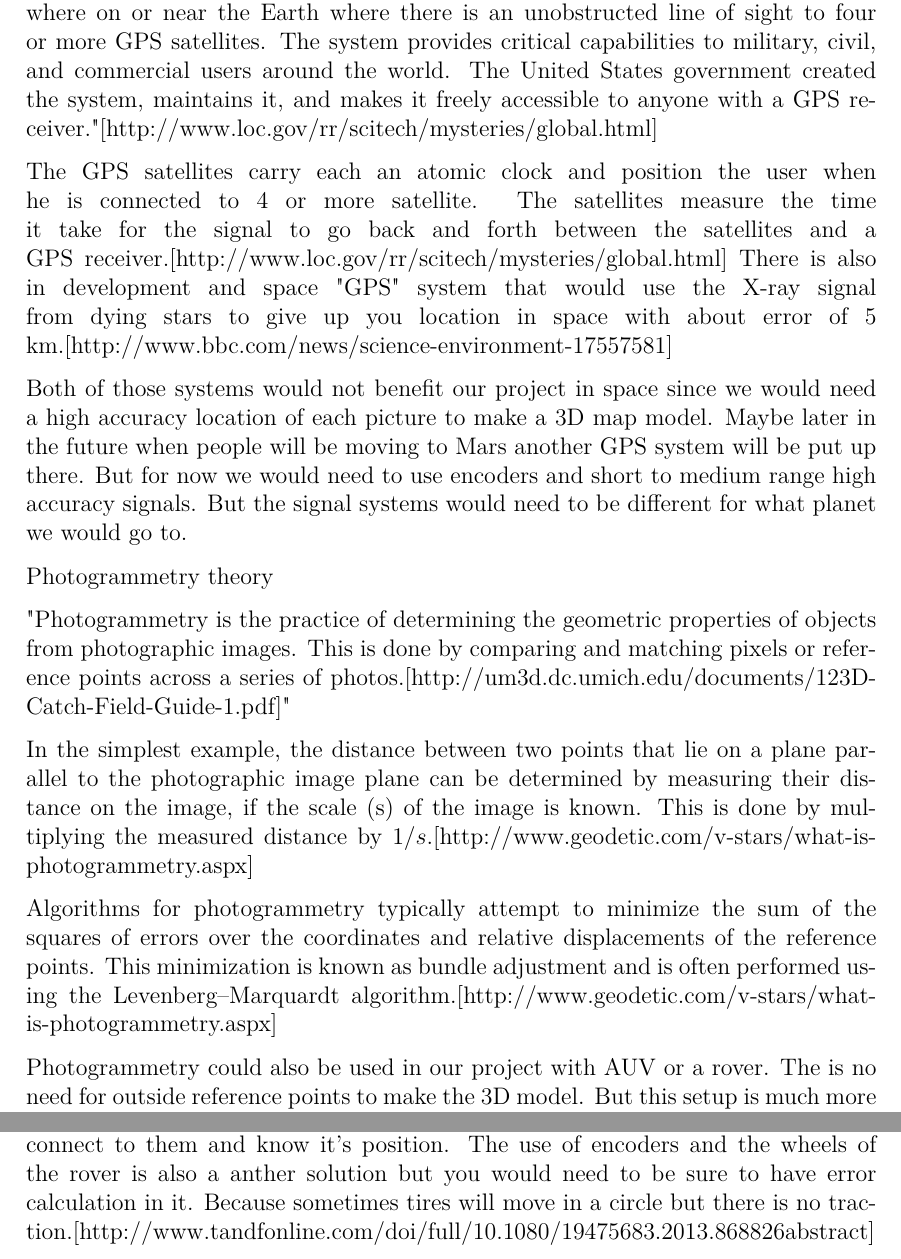
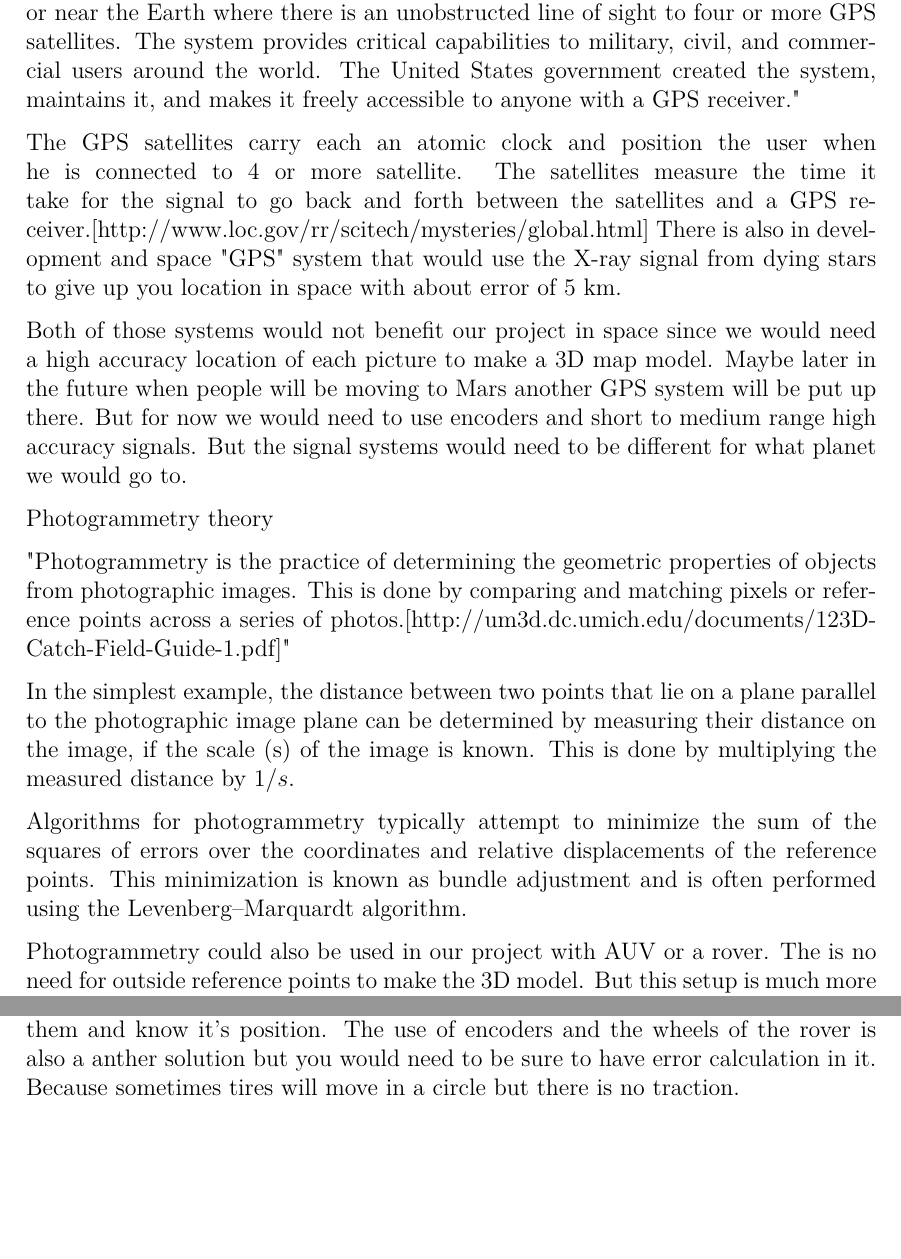
Before and after one commit to anthonymonori/hector-slam-wreck, a LaTeX thesis (report/P2.tex, which reads report/sections/ch2-theory_Emil.tex): two parts of pages 14 and 15 of 30 before the commit and two parts of pages 14 and 15 of 26 after it, joined at a grey line, cut so that both start at the same text, the shorter picture padded with empty space. Compiled offline with pdfLaTeX; a LaTeX package or settings file that is missing is left out.

Commit message:
damnnn :P

```diff
--- a/report/sections/ch2-theory_Emil.tex
+++ b/report/sections/ch2-theory_Emil.tex
@@ -1,8 +1,8 @@
 GPS theory
 
-"The Global Positioning System (GPS) is a space-based satellite navigation system that provides location and time information in all weather conditions, anywhere on or near the Earth where there is an unobstructed line of sight to four or more GPS satellites. The system provides critical capabilities to military, civil, and commercial users around the world. The United States government created the system, maintains it, and makes it freely accessible to anyone with a GPS receiver."[http://www.loc.gov/rr/scitech/mysteries/global.html]
+"The Global Positioning System (GPS) is a space-based satellite navigation system that provides location and time information in all weather conditions, anywhere on or near the Earth where there is an unobstructed line of sight to four or more GPS satellites. The system provides critical capabilities to military, civil, and commercial users around the world. The United States government created the system, maintains it, and makes it freely accessible to anyone with a GPS receiver."%[http://www.loc.gov/rr/scitech/mysteries/global.html]
 
-The GPS satellites carry each an atomic clock and position the user when he is connected to 4 or more satellite. The satellites measure the time it take for the signal to go back and forth between the satellites and a GPS receiver.[http://www.loc.gov/rr/scitech/mysteries/global.html] There is also in development and space "GPS" system that would use the X-ray signal from dying stars to give up you location in space with about error of 5 km.[http://www.bbc.com/news/science-environment-17557581]
+The GPS satellites carry each an atomic clock and position the user when he is connected to 4 or more satellite. The satellites measure the time it take for the signal to go back and forth between the satellites and a GPS receiver.[http://www.loc.gov/rr/scitech/mysteries/global.html] There is also in development and space "GPS" system that would use the X-ray signal from dying stars to give up you location in space with about error of 5 km.%[http://www.bbc.com/news/science-environment-17557581]
 
 Both of those systems would not benefit our project in space since we would need a high accuracy location of each picture to make a 3D map model. Maybe later in the future when people will be moving to Mars another GPS system will be put up there. But for now we would need to use encoders and short to medium range high accuracy signals. But the signal systems would need to be different for what planet we would go to.
 
@@ -13,9 +13,9 @@ photographic images. This is done by comparing and matching pixels or reference
 of photos.[http://um3d.dc.umich.edu/documents/123D-Catch-Field-Guide-1.pdf]"
 
 
-In the simplest example, the distance between two points that lie on a plane parallel to the photographic image plane can be determined by measuring their distance on the image, if the scale (s) of the image is known. This is done by multiplying the measured distance by $1/s$.[http://www.geodetic.com/v-stars/what-is-photogrammetry.aspx]
+In the simplest example, the distance between two points that lie on a plane parallel to the photographic image plane can be determined by measuring their distance on the image, if the scale (s) of the image is known. This is done by multiplying the measured distance by $1/s$.%[http://www.geodetic.com/v-stars/what-is-photogrammetry.aspx]
 
-Algorithms for photogrammetry typically attempt to minimize the sum of the squares of errors over the coordinates and relative displacements of the reference points. This minimization is known as bundle adjustment and is often performed using the Levenberg–Marquardt algorithm.[http://www.geodetic.com/v-stars/what-is-photogrammetry.aspx]
+Algorithms for photogrammetry typically attempt to minimize the sum of the squares of errors over the coordinates and relative displacements of the reference points. This minimization is known as bundle adjustment and is often performed using the Levenberg–Marquardt algorithm.%[http://www.geodetic.com/v-stars/what-is-photogrammetry.aspx]
 
 Photogrammetry could also be used in our project with AUV or a rover. The is no need for outside reference points to make the 3D model. But this setup is much more complicated to setup and maintain without an outside assistance. It would also need more pictures and higher resolution so more space on hard drives are needed. The algorithm needed to make the 3D model from the picture will need a lot of power and memory. So on board rendering would be really hard.
 
@@ -23,7 +23,7 @@ For higher resolution maps and more detailed the use of photogrammy is beneficia
 
 Reference points theory
 
-To make a 2D or a 3D map a reference point is needed. It can be GPS point of every picture taken. It can be comparing two pictures together and overlapping them. You can also combine both options. But with the lack of GPS in space and the cost of memory and power to make an overlapping 3D map, we need some other way. For an example Mars has a thin atmosphere on it. So using sound sensors is possible. The sensors would need to be calibrated for a difference in speed of sound on Mars. Other sensors like light (x-ray, laser and others) can also be used. That would mean setting up and array of sensors so the rover or AUV could connect to them and know it's position. The use of encoders and the wheels of the rover is also a anther solution but you would need to be sure to have error calculation in it. Because sometimes tires will move in a circle but there is no traction.[http://www.tandfonline.com/doi/full/10.1080/19475683.2013.868826#abstract]
+To make a 2D or a 3D map a reference point is needed. It can be GPS point of every picture taken. It can be comparing two pictures together and overlapping them. You can also combine both options. But with the lack of GPS in space and the cost of memory and power to make an overlapping 3D map, we need some other way. For an example Mars has a thin atmosphere on it. So using sound sensors is possible. The sensors would need to be calibrated for a difference in speed of sound on Mars. Other sensors like light (x-ray, laser and others) can also be used. That would mean setting up and array of sensors so the rover or AUV could connect to them and know it's position. The use of encoders and the wheels of the rover is also a anther solution but you would need to be sure to have error calculation in it. Because sometimes tires will move in a circle but there is no traction.%[http://www.tandfonline.com/doi/full/10.1080/19475683.2013.868826#abstract]
 
 %http://en.wikipedia.org/wiki/Stereoscopy
 
```
Also changed, not shown: report/P2.tex (+8 -8 lines), report/P2.pdf.
